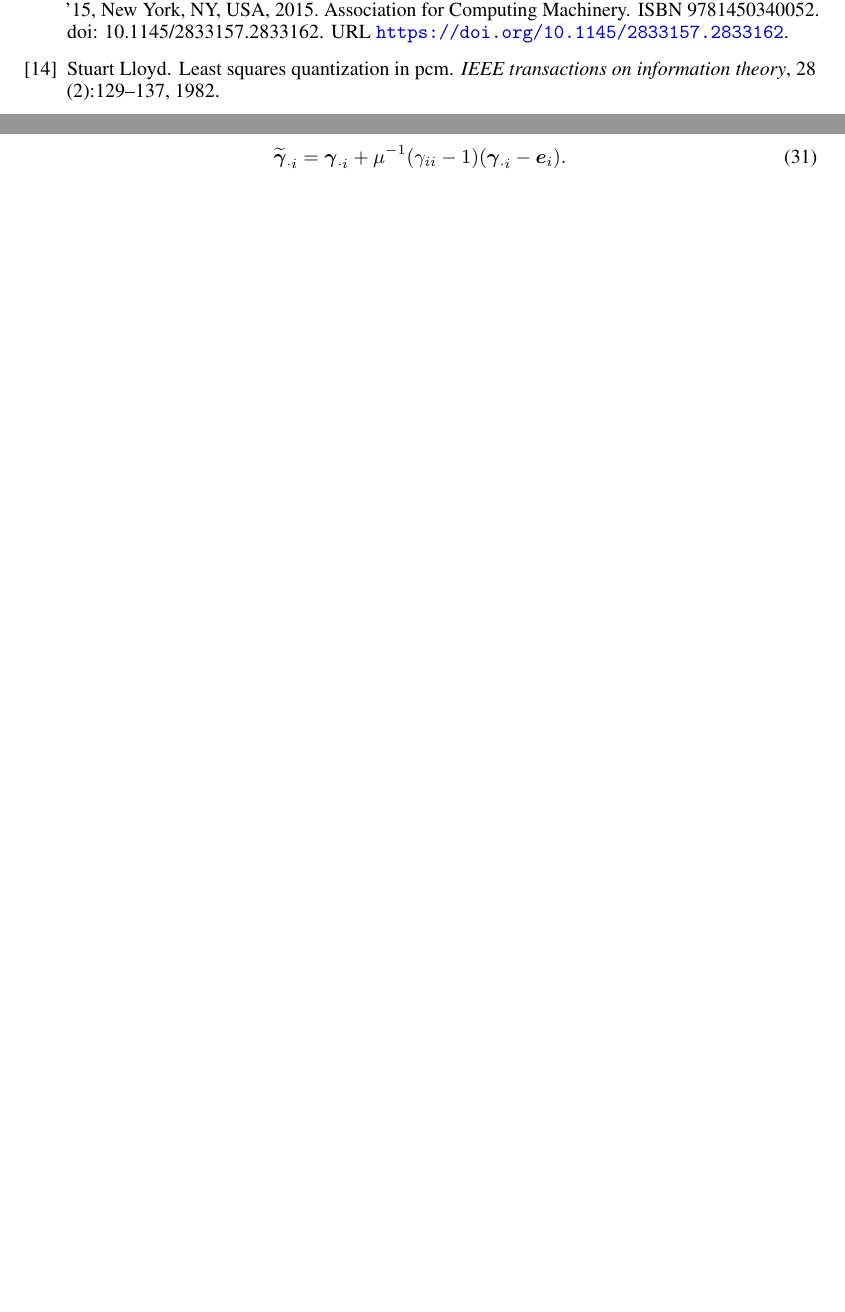
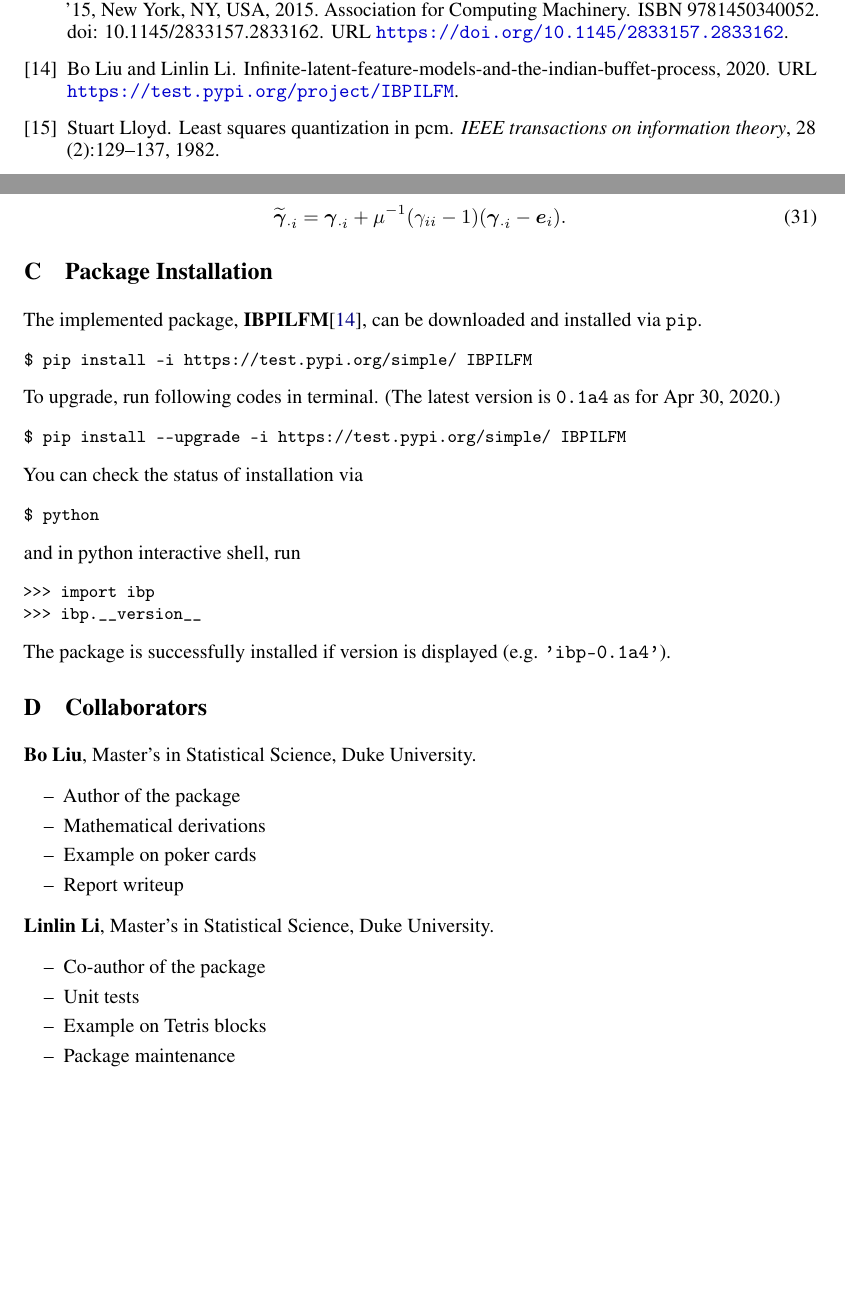
Before and after one commit to LauBok/IBP4ILFM, a LaTeX paper (paper/FinalReport.tex, which reads paper/ref.bib): two parts of pages 11 and 15 of 15, joined at a grey line, cut so that both start at the same text, the shorter picture padded with empty space. Compiled offline with pdfLaTeX.

Commit message:
final version

```diff
--- a/paper/FinalReport.tex
+++ b/paper/FinalReport.tex
@@ -14,6 +14,7 @@
 % to compile a camera-ready version, add the [final] option, e.g.:
 \usepackage[final]{finalreport}
 \usepackage{xcolor}
+\usepackage{enumitem}
 % to avoid loading the natbib package, add option nonatbib:
 %     \usepackage[nonatbib]{neurips_2019}
 
@@ -33,6 +34,9 @@
 \usepackage[ruled,linesnumbered]{algorithm2e}
 \usepackage{multirow}
 \usepackage[toc,page]{appendix}
+
+\newcommand{\shellcmd}[1]{\\\indent\indent\texttt{\footnotesize\$ #1}\\}
+\newcommand{\pythoncmd}[1]{\\\indent\indent\texttt{\footnotesize>{}>{}> #1}\\}
 
 \usepackage{xcolor}
 \hypersetup{
@@ -649,6 +654,38 @@ Although the algorithm we implemented upon extended the models from definite lat
 
     Recall that $\mu = 1 + \lambda - \gamma_{ii}$ which can be obtained from $\boldsymbol{\gamma}_{\cdot i}$. It suffices to show that $\widetilde{\boldsymbol{\gamma}}_{\cdot i}$ can be updated directly through $\boldsymbol{\gamma}_{\cdot i}$.
     It immediately follows (\ref{eqn::gammaupdate}) that \begin{equation}\widetilde{\boldsymbol{\gamma}}_{\cdot i} = \boldsymbol{\gamma}_{\cdot i} + \mu^{-1}(\gamma_{ii} - 1)(\boldsymbol{\gamma}_{\cdot i} - \boldsymbol{e}_i).\end{equation}
+  \section{Package Installation}
+      The implemented package, \textbf{IBPILFM}\citep{bolin}, can be downloaded and installed via \texttt{pip}.
+      \vspace{0.3cm}
+      \shellcmd{pip install -i https://test.pypi.org/simple/ IBPILFM\vspace{0.3cm}}
+      To upgrade, run following codes in terminal. (The latest version is \texttt{0.1a4} as for Apr 30, 2020.)
+      \vspace{0.3cm}
+      \shellcmd{pip install -{}-upgrade -i https://test.pypi.org/simple/ IBPILFM\vspace{0.3cm}}
+      You can check the status of installation via
+      \vspace{0.3cm}
+      \shellcmd{python\vspace{0.3cm}}
+      and in python interactive shell, run
+      \vspace{0.3cm}
+      \pythoncmd{import ibp\\>{}>{}>{} ibp.\_\_version\_\_\vspace{0.3cm}}
+      The package is successfully installed if version is displayed (e.g. \texttt{'ibp-0.1a4'}).
+
+  \section{Collaborators}
+
+      \textbf{Bo Liu}, Master's in Statistical Science, Duke University.
+      \begin{itemize}[leftmargin = 7mm]
+        \item[--] Author of the package
+        \item[--] Mathematical derivations
+        \item[--] Example on poker cards
+        \item[--] Report writeup
+      \end{itemize}
+
+      \textbf{Linlin Li}, Master's in Statistical Science, Duke University.
+      \begin{itemize}[leftmargin = 7mm]
+        \item[--] Co-author of the package
+        \item[--] Unit tests
+        \item[--] Example on Tetris blocks
+        \item[--] Package maintenance
+      \end{itemize}
 \end{appendices}
 
 \end{document}
--- a/paper/ref.bib
+++ b/paper/ref.bib
@@ -226,3 +230,5 @@ series = {AFIPS ’67 (Spring)}
+  url = {https://test.pypi.org/project/IBPILFM}
+}
 
 @inproceedings{numba10.1145/2833157.2833162,
 author = {Lam, Siu Kwan and Pitrou, Antoine and Seibert, Stanley},
```
Also changed, not shown: paper/FinalReport.pdf, paper/FinalReport.tex (1 more changed lines), paper/ref.bib (4 more changed lines), 3 other files.
